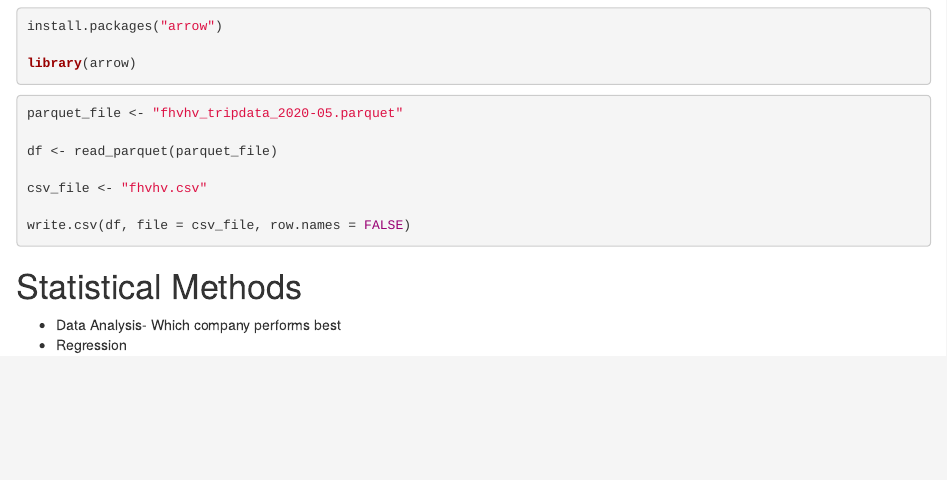
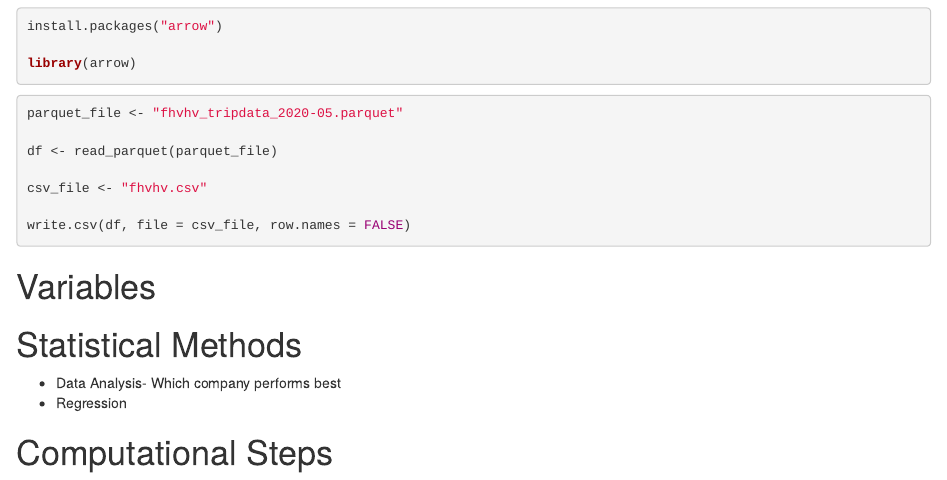
Before and after one commit to jmbost20/NYCRideShareHPC, an R Markdown document (DataCollection_S405.Rmd): the page in a window 1100 px wide, from 290 px down. Rendered offline with R 4.5, knitr and Pandoc, with nearby package versions; the code chunks are not run, so their results and figures are left out.

Commit message:
Update DataCollection_S405.Rmd

````diff
--- a/DataCollection_S405.Rmd
+++ b/DataCollection_S405.Rmd
@@ -35,7 +35,14 @@ write.csv(df, file = csv_file, row.names = FALSE)
 ```
 
 
+# Variables
+
+
 # Statistical Methods
 
 * Data Analysis- Which company performs best
 * Regression
+
+
+
+# Computational Steps
````
